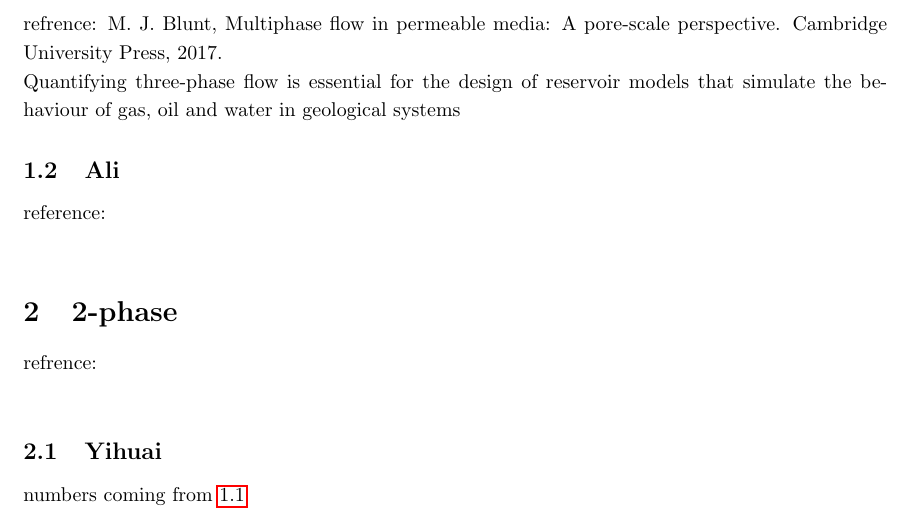
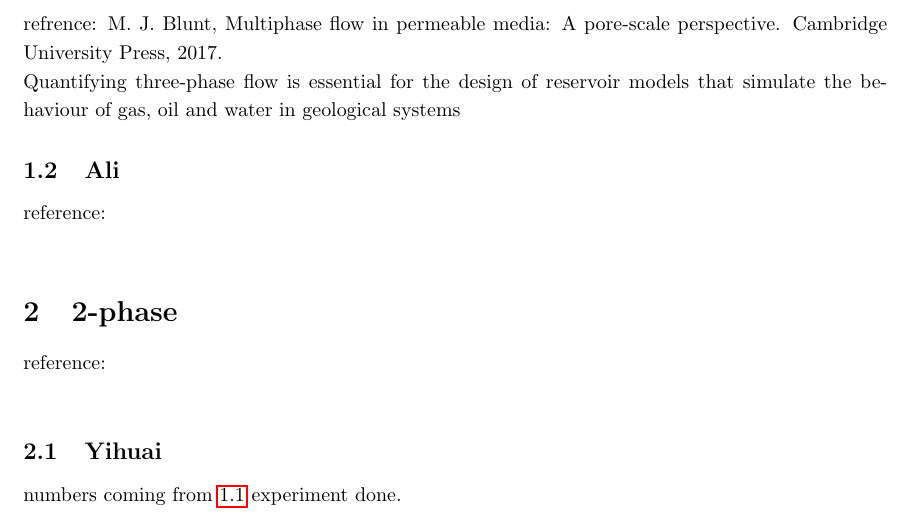
Before and after one commit to Sepid2021/Introduction, a LaTeX document (main.tex): part of page 3 of 3, cut so that both start at the same text. Compiled offline with pdfLaTeX.

Commit message:
experiment

```diff
--- a/main.tex
+++ b/main.tex
@@ -76,10 +76,11 @@ Quantifying three-phase flow is essential for the design of reservoir models tha
 reference: \\
 
 \section{2-phase}
-refrence: \\
+reference: \\
 
 \subsection{Yihuai}
 numbers coming from \ref{martin}
+experiment done.
 
 
 
```
